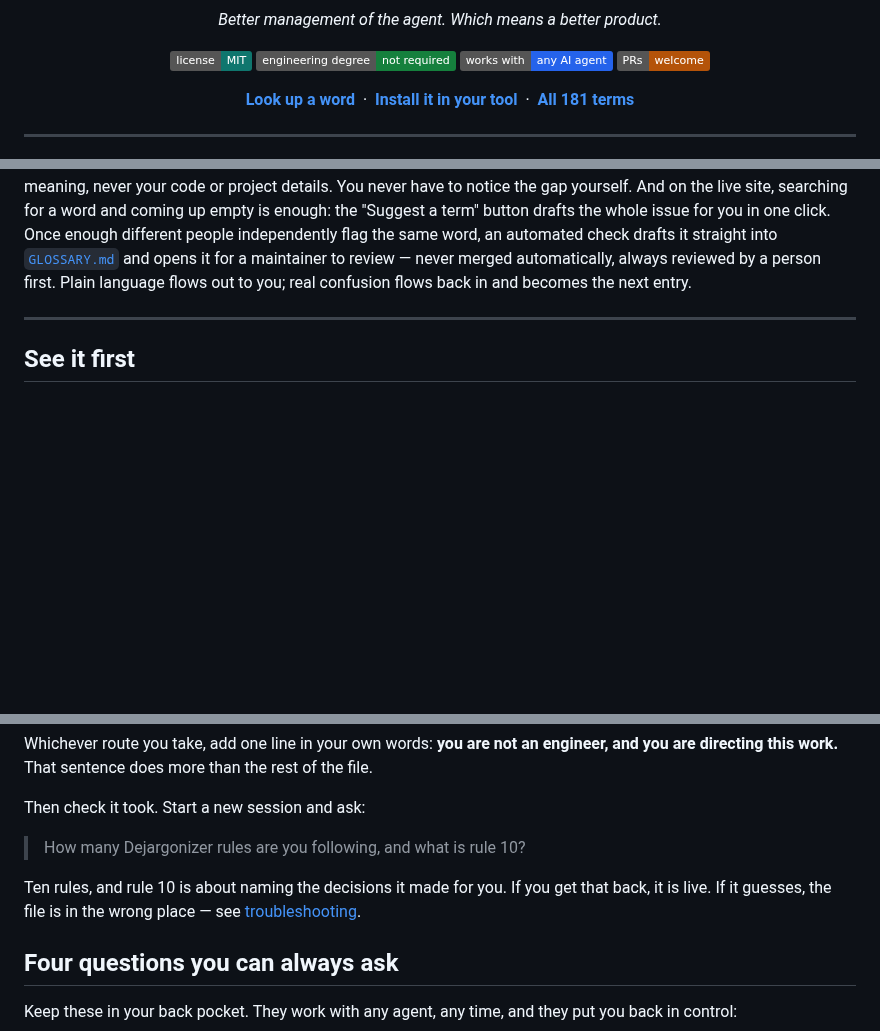
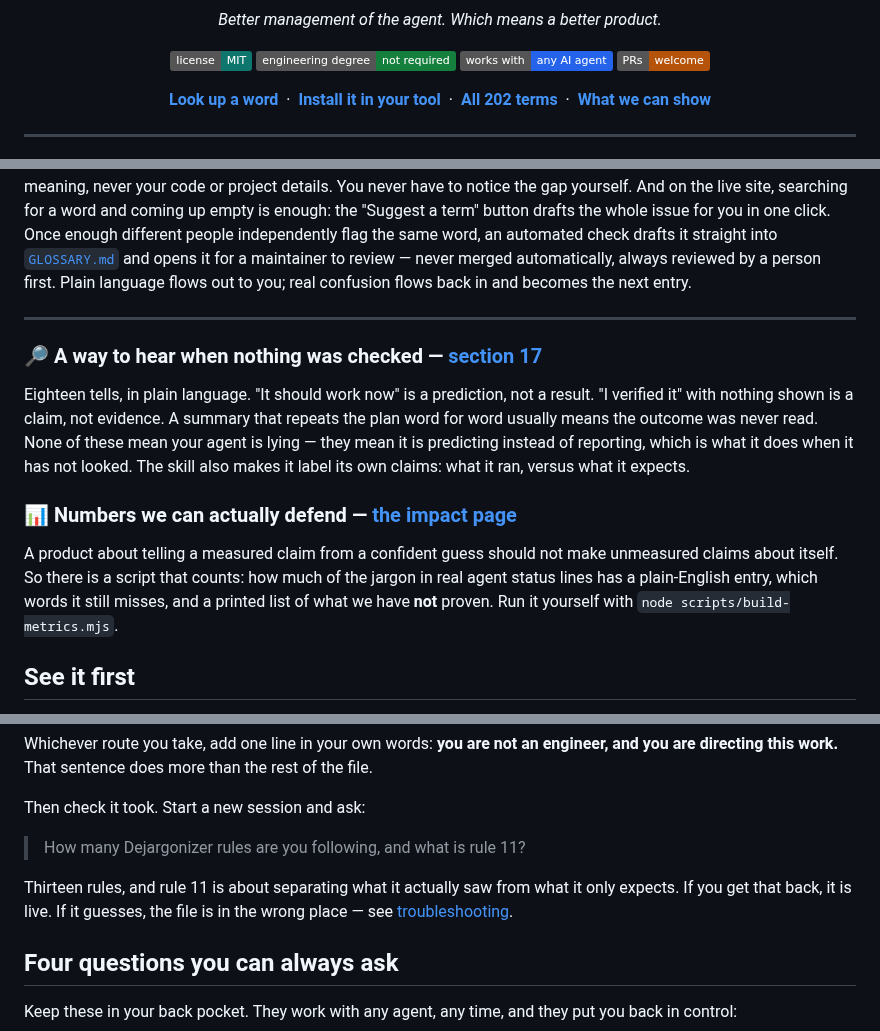
Before and after one commit to Dejargonizer/code-dejargonizer, a Markdown page: README.md, 3 parts joined by grey strips. GitHub-like rendering; badges without logos; blank space fills up the shorter version.

Commit message:
README: add the review layer and the impact page, update counts and the self-test

```diff
--- a/README.md
+++ b/README.md
@@ -12,7 +12,7 @@
 </p>
 
 <p align="center">
-<a href="https://dejargonizer.github.io/code-dejargonizer/"><strong>Look up a word</strong></a> &nbsp;·&nbsp; <a href="INSTALL.md"><strong>Install it in your tool</strong></a> &nbsp;·&nbsp; <a href="GLOSSARY.md"><strong>All 181 terms</strong></a>
+<a href="https://dejargonizer.github.io/code-dejargonizer/"><strong>Look up a word</strong></a> &nbsp;·&nbsp; <a href="INSTALL.md"><strong>Install it in your tool</strong></a> &nbsp;·&nbsp; <a href="GLOSSARY.md"><strong>All 202 terms</strong></a> &nbsp;·&nbsp; <a href="https://dejargonizer.github.io/code-dejargonizer/impact.html"><strong>What we can show</strong></a>
 </p>
 
 ---
@@ -43,6 +43,14 @@ Drop-in instructions that make *any* AI coding agent translate its own engineeri
 The dictionary isn't a one-time snapshot someone tried to write in advance — it grows from the words that actually trip people up, and mostly you don't have to do anything for that to happen. Your agent does it: when it explains a term the shipped dictionary doesn't cover yet, it files that word back here — just the term and its plain-English meaning, never your code or project details. You never have to notice the gap yourself. And on the live site, searching for a word and coming up empty is enough: the "Suggest a term" button drafts the whole issue for you in one click. Once enough different people independently flag the same word, an automated check drafts it straight into [`GLOSSARY.md`](GLOSSARY.md) and opens it for a maintainer to review — never merged automatically, always reviewed by a person first. Plain language flows out to you; real confusion flows back in and becomes the next entry.
 
 ---
+
+### 🔎 A way to hear when nothing was checked — [section 17](GLOSSARY.md#17-signs-the-work-was-not-actually-checked)
+
+Eighteen tells, in plain language. "It should work now" is a prediction, not a result. "I verified it" with nothing shown is a claim, not evidence. A summary that repeats the plan word for word usually means the outcome was never read. None of these mean your agent is lying — they mean it is predicting instead of reporting, which is what it does when it has not looked. The skill also makes it label its own claims: what it ran, versus what it expects.
+
+### 📊 Numbers we can actually defend — [the impact page](https://dejargonizer.github.io/code-dejargonizer/impact.html)
+
+A product about telling a measured claim from a confident guess should not make unmeasured claims about itself. So there is a script that counts: how much of the jargon in real agent status lines has a plain-English entry, which words it still misses, and a printed list of what we have **not** proven. Run it yourself with `node scripts/build-metrics.mjs`.
 
 ## See it first
 
@@ -82,9 +90,9 @@ Whichever route you take, add one line in your own words: **you are not an engin
 
 Then check it took. Start a new session and ask:
 
-> How many Dejargonizer rules are you following, and what is rule 10?
+> How many Dejargonizer rules are you following, and what is rule 11?
 
-Ten rules, and rule 10 is about naming the decisions it made for you. If you get that back, it is live. If it guesses, the file is in the wrong place — see [troubleshooting](INSTALL.md#if-it-is-not-working).
+Thirteen rules, and rule 11 is about separating what it actually saw from what it only expects. If you get that back, it is live. If it guesses, the file is in the wrong place — see [troubleshooting](INSTALL.md#if-it-is-not-working).
 
 ## Four questions you can always ask
 
```
